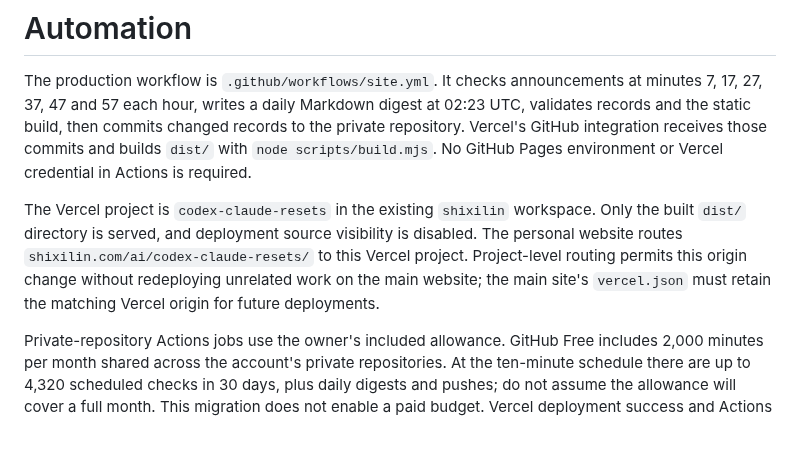
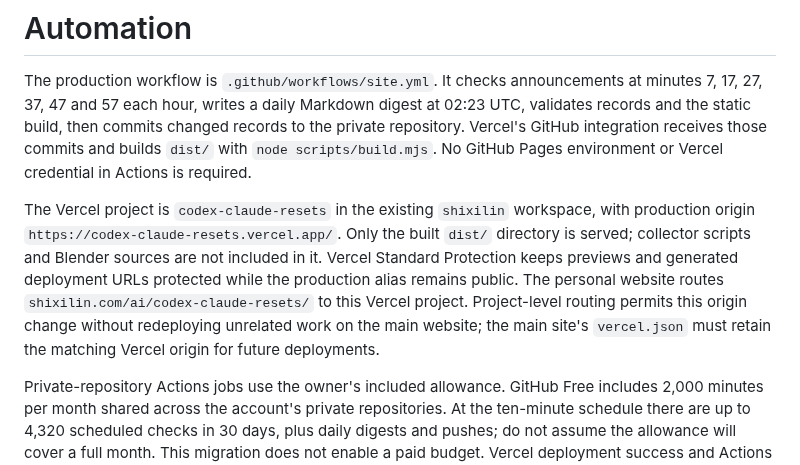
Before and after one commit to shixi-11/codex-claude-resets, a Markdown page: docs/automation.md, the part around the change. Rendered like a GitHub page; blank space fills up the shorter version.

Commit message:
Document private hosting and refresh production preview

```diff
--- a/docs/automation.md
+++ b/docs/automation.md
@@ -2,7 +2,7 @@
 
 The production workflow is `.github/workflows/site.yml`. It checks announcements at minutes 7, 17, 27, 37, 47 and 57 each hour, writes a daily Markdown digest at 02:23 UTC, validates records and the static build, then commits changed records to the private repository. Vercel's GitHub integration receives those commits and builds `dist/` with `node scripts/build.mjs`. No GitHub Pages environment or Vercel credential in Actions is required.
 
-The Vercel project is `codex-claude-resets` in the existing `shixilin` workspace. Only the built `dist/` directory is served, and deployment source visibility is disabled. The personal website routes `shixilin.com/ai/codex-claude-resets/` to this Vercel project. Project-level routing permits this origin change without redeploying unrelated work on the main website; the main site's `vercel.json` must retain the matching Vercel origin for future deployments.
+The Vercel project is `codex-claude-resets` in the existing `shixilin` workspace, with production origin `https://codex-claude-resets.vercel.app/`. Only the built `dist/` directory is served; collector scripts and Blender sources are not included in it. Vercel Standard Protection keeps previews and generated deployment URLs protected while the production alias remains public. The personal website routes `shixilin.com/ai/codex-claude-resets/` to this Vercel project. Project-level routing permits this origin change without redeploying unrelated work on the main website; the main site's `vercel.json` must retain the matching Vercel origin for future deployments.
 
 Private-repository Actions jobs use the owner's included allowance. GitHub Free includes 2,000 minutes per month shared across the account's private repositories. At the ten-minute schedule there are up to 4,320 scheduled checks in 30 days, plus daily digests and pushes; do not assume the allowance will cover a full month. This migration does not enable a paid budget. Vercel deployment success and Actions collection success are separate checks: verify a bot-authored record commit produces a ready production deployment and that its `health.json` reaches the public URL.
 
```
Also changed, not shown: output/screenshot.jpg.
